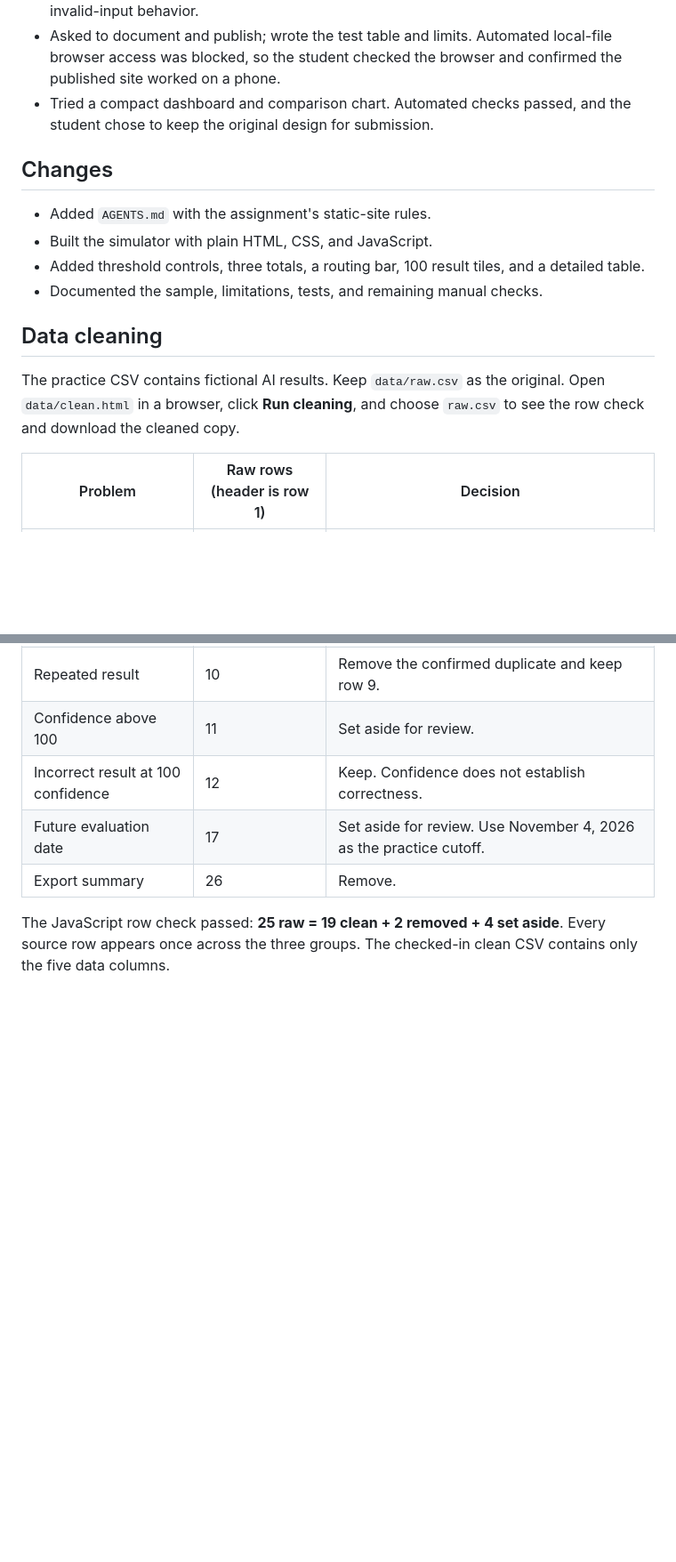
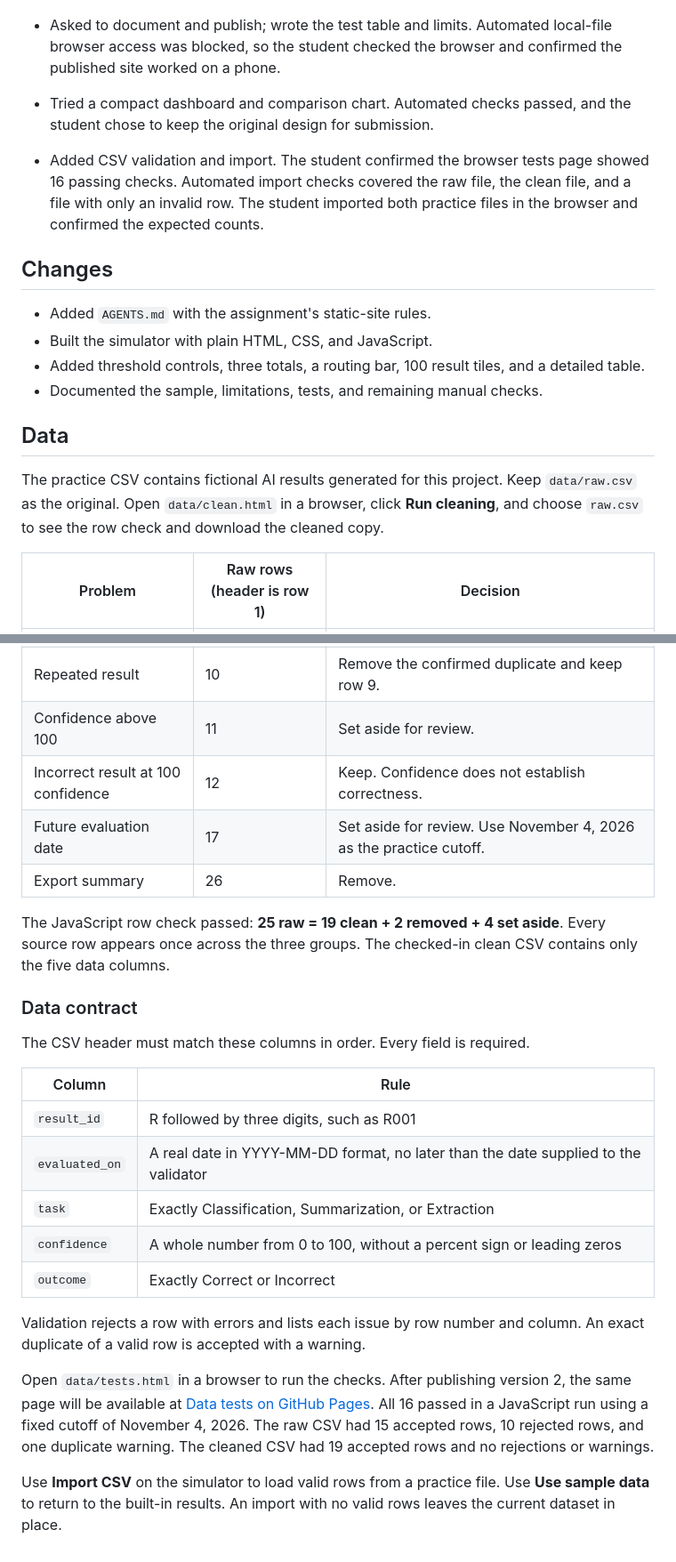
Before and after one commit to ms0408choi/CAIS_NME_Project, a Markdown page: README.md, 2 parts joined by grey strips. Shown at 89% size. Rendered like a GitHub page; blank space fills up the shorter version.

Commit message:
Document data cleaning

```diff
--- a/README.md
+++ b/README.md
@@ -44,15 +47,17 @@ Scores and outcomes are invented, not a calibrated model or representative produ
 - Asked to document and publish; wrote the test table and limits. Automated local-file browser access was blocked, so the student checked the browser and confirmed the published site worked on a phone.
 - Tried a compact dashboard and comparison chart. Automated checks passed, and the student chose to keep the original design for submission.
 
+- Added CSV validation and import. The student confirmed the browser tests page showed 16 passing checks. Automated import checks covered the raw file, the clean file, and a file with only an invalid row. The student imported both practice files in the browser and confirmed the expected counts.
+
 ## Changes
 - Added `AGENTS.md` with the assignment's static-site rules.
 - Built the simulator with plain HTML, CSS, and JavaScript.
 - Added threshold controls, three totals, a routing bar, 100 result tiles, and a detailed table.
 - Documented the sample, limitations, tests, and remaining manual checks.
 
-## Data cleaning
+## Data
 
-The practice CSV contains fictional AI results. Keep `data/raw.csv` as the original. Open `data/clean.html` in a browser, click **Run cleaning**, and choose `raw.csv` to see the row check and download the cleaned copy.
+The practice CSV contains fictional AI results generated for this project. Keep `data/raw.csv` as the original. Open `data/clean.html` in a browser, click **Run cleaning**, and choose `raw.csv` to see the row check and download the cleaned copy.
 
 | Problem | Raw rows (header is row 1) | Decision |
 |---|---|---|
@@ -67,3 +72,21 @@ The practice CSV contains fictional AI results. Keep `data/raw.csv` as the origi
 | Export summary | 26 | Remove. |
 
 The JavaScript row check passed: **25 raw = 19 clean + 2 removed + 4 set aside**. Every source row appears once across the three groups. The checked-in clean CSV contains only the five data columns.
+
+### Data contract
+
+The CSV header must match these columns in order. Every field is required.
+
+| Column | Rule |
+|---|---|
+| `result_id` | R followed by three digits, such as R001 |
+| `evaluated_on` | A real date in YYYY-MM-DD format, no later than the date supplied to the validator |
+| `task` | Exactly Classification, Summarization, or Extraction |
+| `confidence` | A whole number from 0 to 100, without a percent sign or leading zeros |
+| `outcome` | Exactly Correct or Incorrect |
+
+Validation rejects a row with errors and lists each issue by row number and column. An exact duplicate of a valid row is accepted with a warning.
+
+Open `data/tests.html` in a browser to run the checks. After publishing version 2, the same page will be available at [Data tests on GitHub Pages](https://ms0408choi.github.io/CAIS_NME_Project/data/tests.html). All 16 passed in a JavaScript run using a fixed cutoff of November 4, 2026. The raw CSV had 15 accepted rows, 10 rejected rows, and one duplicate warning. The cleaned CSV had 19 accepted rows and no rejections or warnings.
+
+Use **Import CSV** on the simulator to load valid rows from a practice file. Use **Use sample data** to return to the built-in results. An import with no valid rows leaves the current dataset in place.
```
Also changed, not shown: other parts of README.md (+3 -0 lines).
